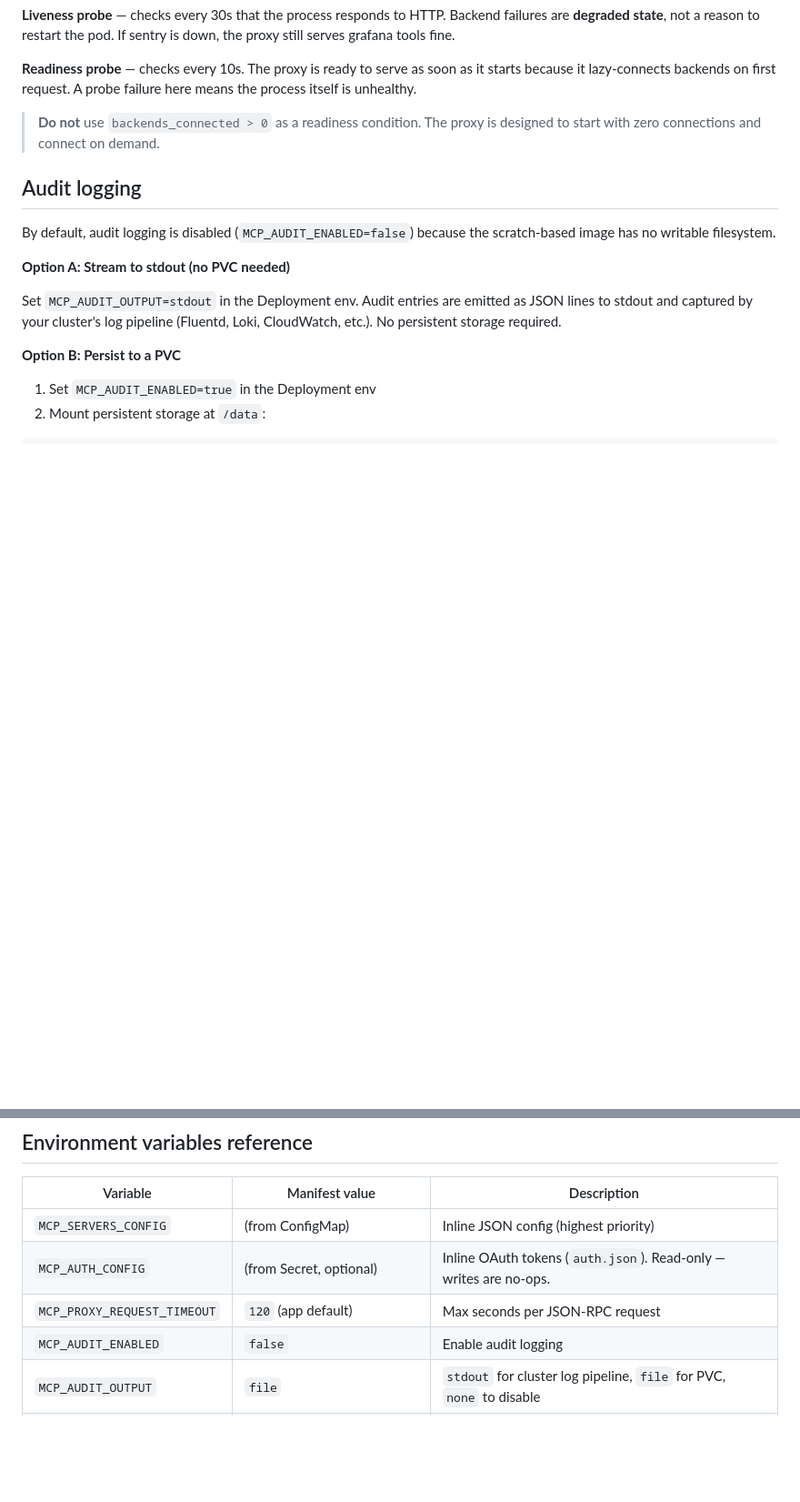
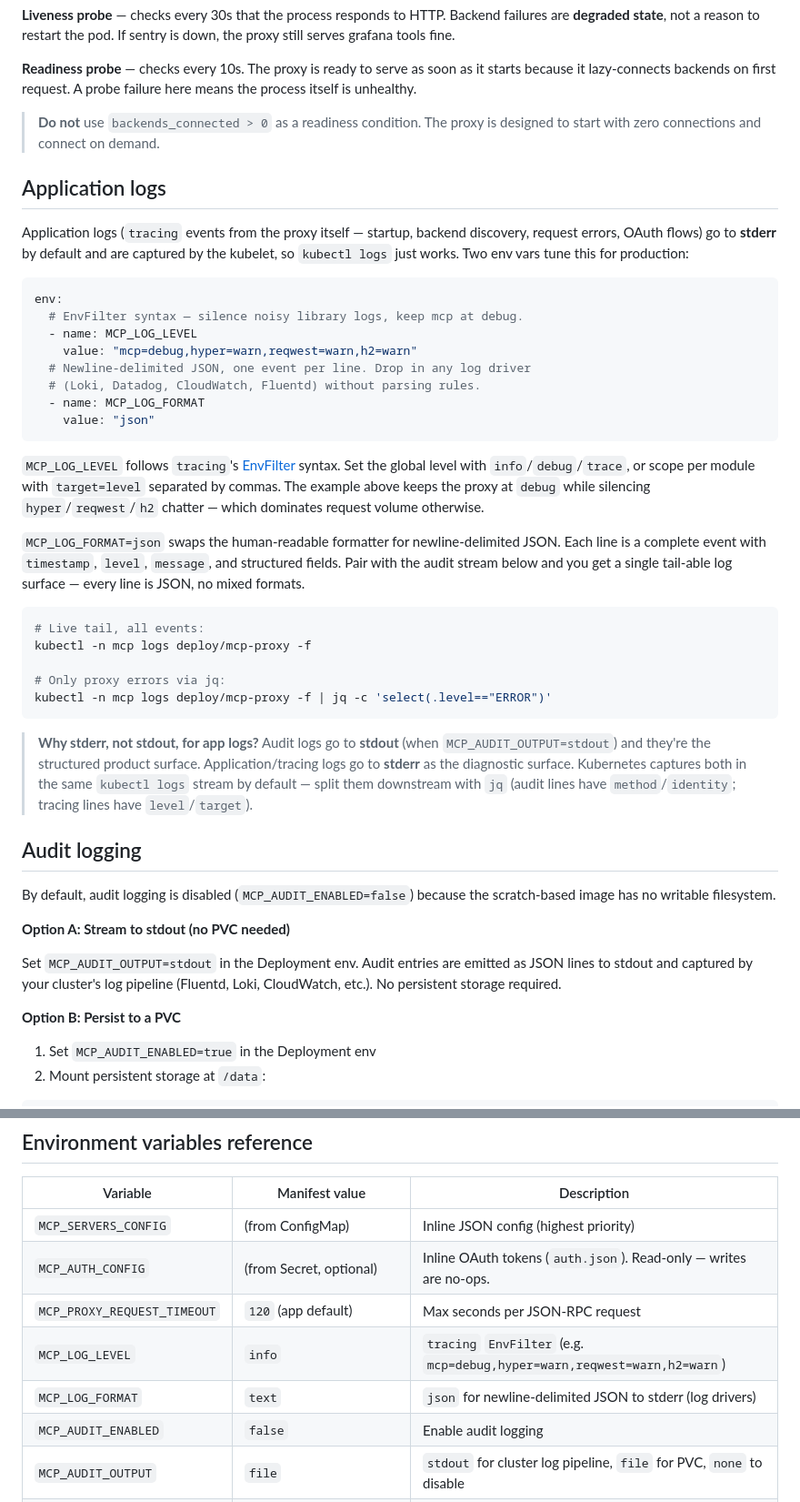
Before and after one commit to avelino/mcp, a Markdown page: docs/howto/kubernetes.md, 2 parts joined by grey strips. Shown at 91% size. Rendered like a GitHub page; blank space fills up the shorter version.

Commit message:
docs: document MCP_LOG_LEVEL/FORMAT recipe for stdout logging in containers
Signed-off-by: Avelino <31996+avelino@users.noreply.github.com>

````diff
--- a/docs/howto/kubernetes.md
+++ b/docs/howto/kubernetes.md
@@ -157,6 +157,35 @@ The proxy exposes `GET /health` returning:
 
 > **Do not** use `backends_connected > 0` as a readiness condition. The proxy is designed to start with zero connections and connect on demand.
 
+## Application logs
+
+Application logs (`tracing` events from the proxy itself — startup, backend discovery, request errors, OAuth flows) go to **stderr** by default and are captured by the kubelet, so `kubectl logs` just works. Two env vars tune this for production:
+
+```yaml
+env:
+  # EnvFilter syntax — silence noisy library logs, keep mcp at debug.
+  - name: MCP_LOG_LEVEL
+    value: "mcp=debug,hyper=warn,reqwest=warn,h2=warn"
+  # Newline-delimited JSON, one event per line. Drop in any log driver
+  # (Loki, Datadog, CloudWatch, Fluentd) without parsing rules.
+  - name: MCP_LOG_FORMAT
+    value: "json"
+```
+
+`MCP_LOG_LEVEL` follows `tracing`'s [EnvFilter](https://docs.rs/tracing-subscriber/latest/tracing_subscriber/filter/struct.EnvFilter.html) syntax. Set the global level with `info`/`debug`/`trace`, or scope per module with `target=level` separated by commas. The example above keeps the proxy at `debug` while silencing `hyper`/`reqwest`/`h2` chatter — which dominates request volume otherwise.
+
+`MCP_LOG_FORMAT=json` swaps the human-readable formatter for newline-delimited JSON. Each line is a complete event with `timestamp`, `level`, `message`, and structured fields. Pair with the audit stream below and you get a single tail-able log surface — every line is JSON, no mixed formats.
+
+```bash
+# Live tail, all events:
+kubectl -n mcp logs deploy/mcp-proxy -f
+
+# Only proxy errors via jq:
+kubectl -n mcp logs deploy/mcp-proxy -f | jq -c 'select(.level=="ERROR")'
+```
+
+> **Why stderr, not stdout, for app logs?** Audit logs go to **stdout** (when `MCP_AUDIT_OUTPUT=stdout`) and they're the structured product surface. Application/tracing logs go to **stderr** as the diagnostic surface. Kubernetes captures both in the same `kubectl logs` stream by default — split them downstream with `jq` (audit lines have `method`/`identity`; tracing lines have `level`/`target`).
+
 ## Audit logging
 
 By default, audit logging is disabled (`MCP_AUDIT_ENABLED=false`) because the scratch-based image has no writable filesystem.
@@ -248,6 +277,8 @@ When Kubernetes sends `SIGTERM` (during rolling updates or scale-down):
 | `MCP_SERVERS_CONFIG` | (from ConfigMap) | Inline JSON config (highest priority) |
 | `MCP_AUTH_CONFIG` | (from Secret, optional) | Inline OAuth tokens (`auth.json`). Read-only — writes are no-ops. |
 | `MCP_PROXY_REQUEST_TIMEOUT` | `120` (app default) | Max seconds per JSON-RPC request |
+| `MCP_LOG_LEVEL` | `info` | `tracing` `EnvFilter` (e.g. `mcp=debug,hyper=warn,reqwest=warn,h2=warn`) |
+| `MCP_LOG_FORMAT` | `text` | `json` for newline-delimited JSON to stderr (log drivers) |
 | `MCP_AUDIT_ENABLED` | `false` | Enable audit logging |
 | `MCP_AUDIT_OUTPUT` | `file` | `stdout` for cluster log pipeline, `file` for PVC, `none` to disable |
 | `MCP_AUDIT_PATH` | `/data/audit/data` | Audit data directory (app default: `~/.config/mcp/db/data`) |
````
Also changed, not shown: docs/howto/docker.md (+23 -0 lines), docs/reference/environment-variables.md (+47 -0 lines).
